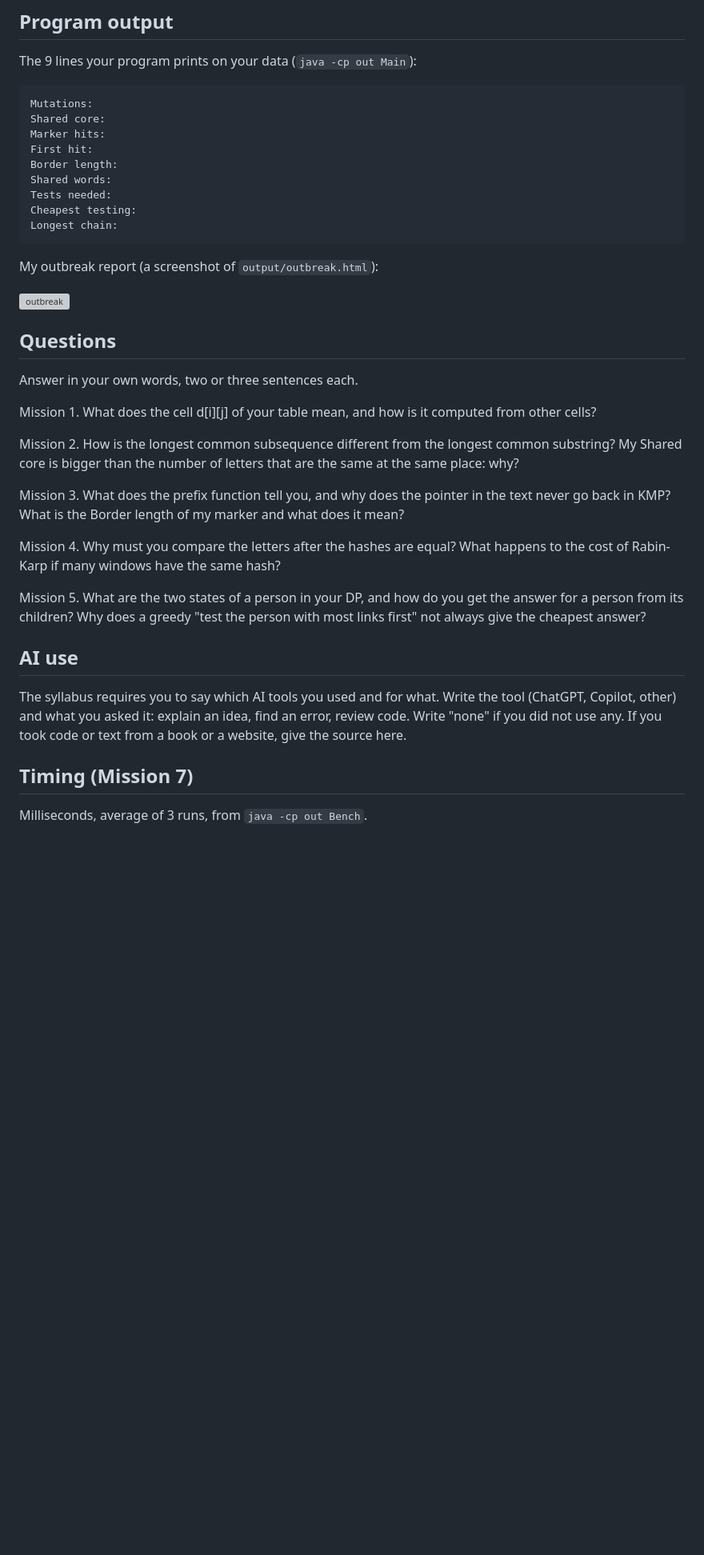
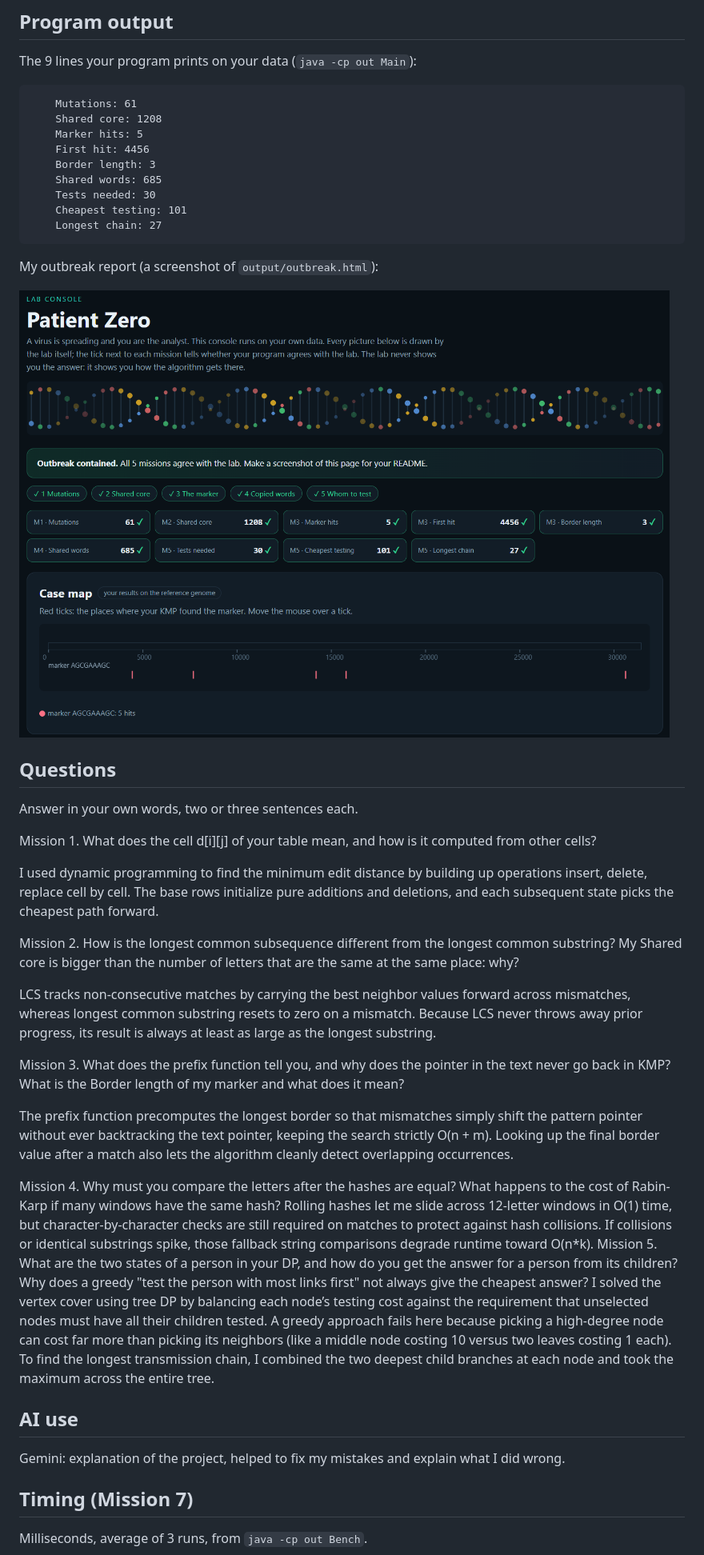
Before and after one commit to marynoll/Assignment4-patient-zero, a Markdown page: README.md, the part around one of its changes. Shown at 80% size. Rendered like a GitHub page; pictures changed too: output/outbreak.png (added); blank space fills up the shorter version; grey boxes are pictures that could not be loaded.

Commit message:
Add README and outbreak.png screenshot

````diff
--- a/README.md
+++ b/README.md
@@ -9,16 +9,17 @@ This file is the report. Fill it in as you go. How to start: `START_HERE.md`. Th
 ## Program output
 
 The 9 lines your program prints on your data (`java -cp out Main`):
-
-    Mutations:
-    Shared core:
-    Marker hits:
-    First hit:
-    Border length:
-    Shared words:
-    Tests needed:
-    Cheapest testing:
-    Longest chain:
+```
+    Mutations: 61
+    Shared core: 1208
+    Marker hits: 5
+    First hit: 4456
+    Border length: 3
+    Shared words: 685
+    Tests needed: 30
+    Cheapest testing: 101
+    Longest chain: 27
+```
 
 My outbreak report (a screenshot of `output/outbreak.html`):
 
@@ -30,17 +31,35 @@ Answer in your own words, two or three sentences each.
 
 Mission 1. What does the cell d[i][j] of your table mean, and how is it computed from other cells?
 
+I used dynamic programming to find the minimum edit distance by building up operations insert, delete, replace cell by cell.
+The base rows initialize pure additions and deletions, and each subsequent state picks the cheapest path forward.
+
 Mission 2. How is the longest common subsequence different from the longest common substring? My Shared core is bigger than the number of letters that are the same at the same place: why?
+
+LCS tracks non-consecutive matches by carrying the best neighbor values forward across mismatches, whereas longest common substring resets to zero on a mismatch.
+Because LCS never throws away prior progress, its result is always at least as large as the longest substring.
 
 Mission 3. What does the prefix function tell you, and why does the pointer in the text never go back in KMP? What is the Border length of my marker and what does it mean?
 
+The prefix function precomputes the longest border so that mismatches
+simply shift the pattern pointer without ever backtracking the text pointer,
+keeping the search strictly O(n + m). Looking up the final border value after
+a match also lets the algorithm cleanly detect overlapping occurrences.
+
 Mission 4. Why must you compare the letters after the hashes are equal? What happens to the cost of Rabin-Karp if many windows have the same hash?
-
+Rolling hashes let me slide across 12-letter windows in O(1) time,
+but character-by-character checks are still required on matches to protect against hash collisions.
+If collisions or identical substrings spike, those fallback string comparisons degrade runtime
+toward O(n*k).
 Mission 5. What are the two states of a person in your DP, and how do you get the answer for a person from its children? Why does a greedy "test the person with most links first" not always give the cheapest answer?
-
+I solved the vertex cover using tree DP by balancing each node’s testing cost against the requirement
+that unselected nodes must have all their children tested. A greedy approach fails here because picking
+a high-degree node can cost far more than picking its neighbors (like a middle node costing 10 versus two
+leaves costing 1 each). To find the longest transmission chain, I combined the two deepest child branches
+at each node and took the maximum across the entire tree.
 ## AI use
 
-The syllabus requires you to say which AI tools you used and for what. Write the tool (ChatGPT, Copilot, other) and what you asked it: explain an idea, find an error, review code. Write "none" if you did not use any. If you took code or text from a book or a website, give the source here.
+Gemini: explanation of the project, helped to fix my mistakes and explain what I did wrong.
 
 ## Timing (Mission 7)
 
````
Also changed, not shown: other parts of README.md (+17 -13 lines), 4 other files.
